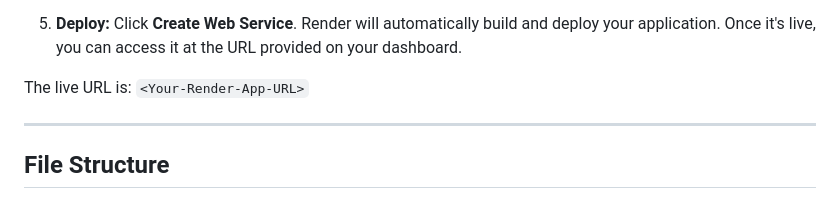
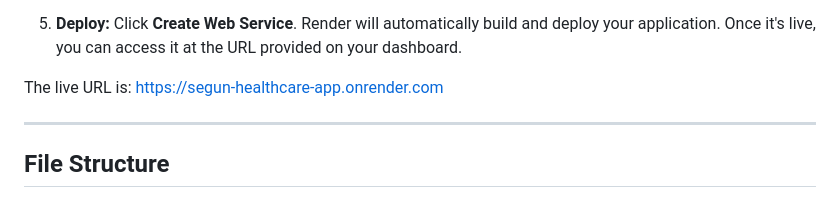
Before and after one commit to BlackDaemonnD/final-project-flask-app, a Markdown page: README.md, the part around the change. Rendered like a GitHub page.

Commit message:
Add live application URL to README

```diff
--- a/README.md
+++ b/README.md
@@ -90,7 +90,7 @@ This application is deployed on Render. The deployment is automated via GitHub.
 
 5.  **Deploy:** Click **Create Web Service**. Render will automatically build and deploy your application. Once it's live, you can access it at the URL provided on your dashboard.
 
-The live URL is: `<Your-Render-App-URL>`
+The live URL is: https://segun-healthcare-app.onrender.com
 
 ---
 ## File Structure
```
